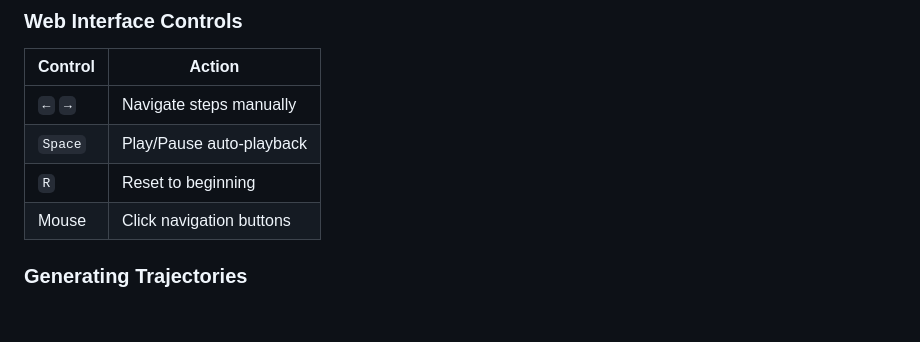
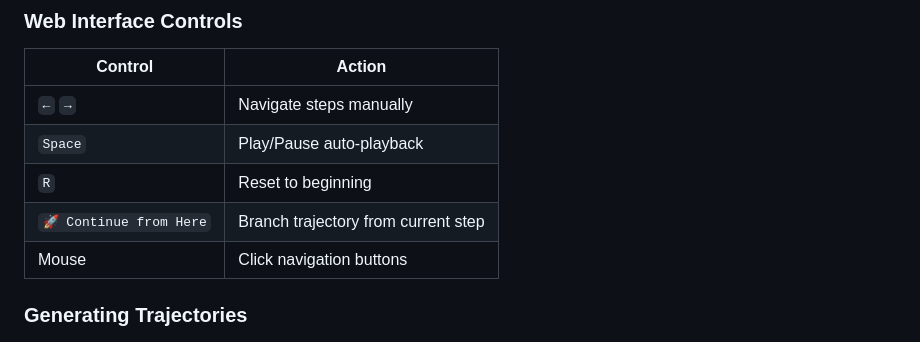
Before and after one commit to lukas/nle-test, a Markdown page: README.md, the part around the change. Drawn GitHub-style; blank space fills up the shorter version.

Commit message:
Trajectory Generation checkpoint: 5

```diff
--- a/README.md
+++ b/README.md
@@ -77,6 +77,7 @@ An interactive webapp for visualizing and stepping through AI agent moves in the
 | `←` `→` | Navigate steps manually |
 | `Space` | Play/Pause auto-playback |
 | `R` | Reset to beginning |
+| `🚀 Continue from Here` | Branch trajectory from current step |
 | Mouse | Click navigation buttons |
 
 ### Generating Trajectories
```
